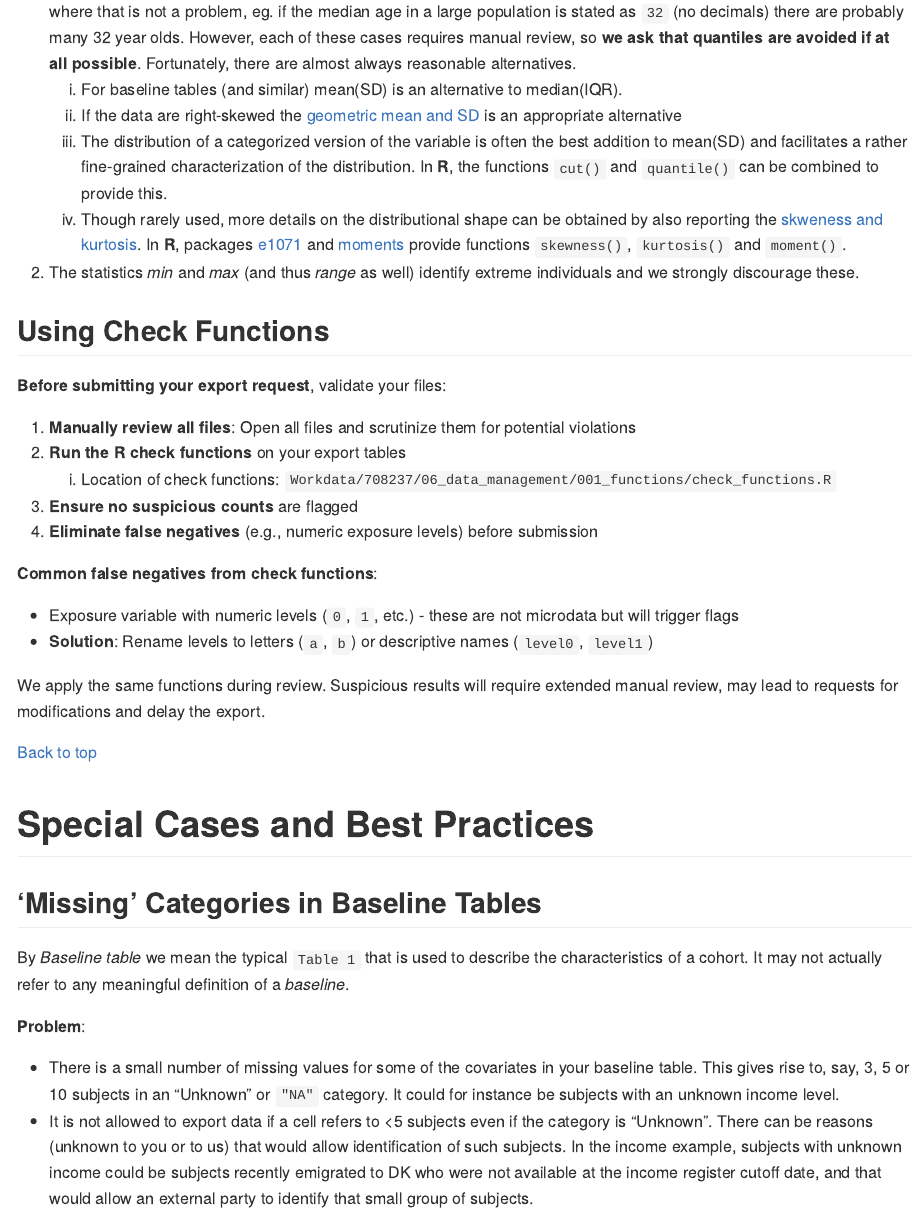
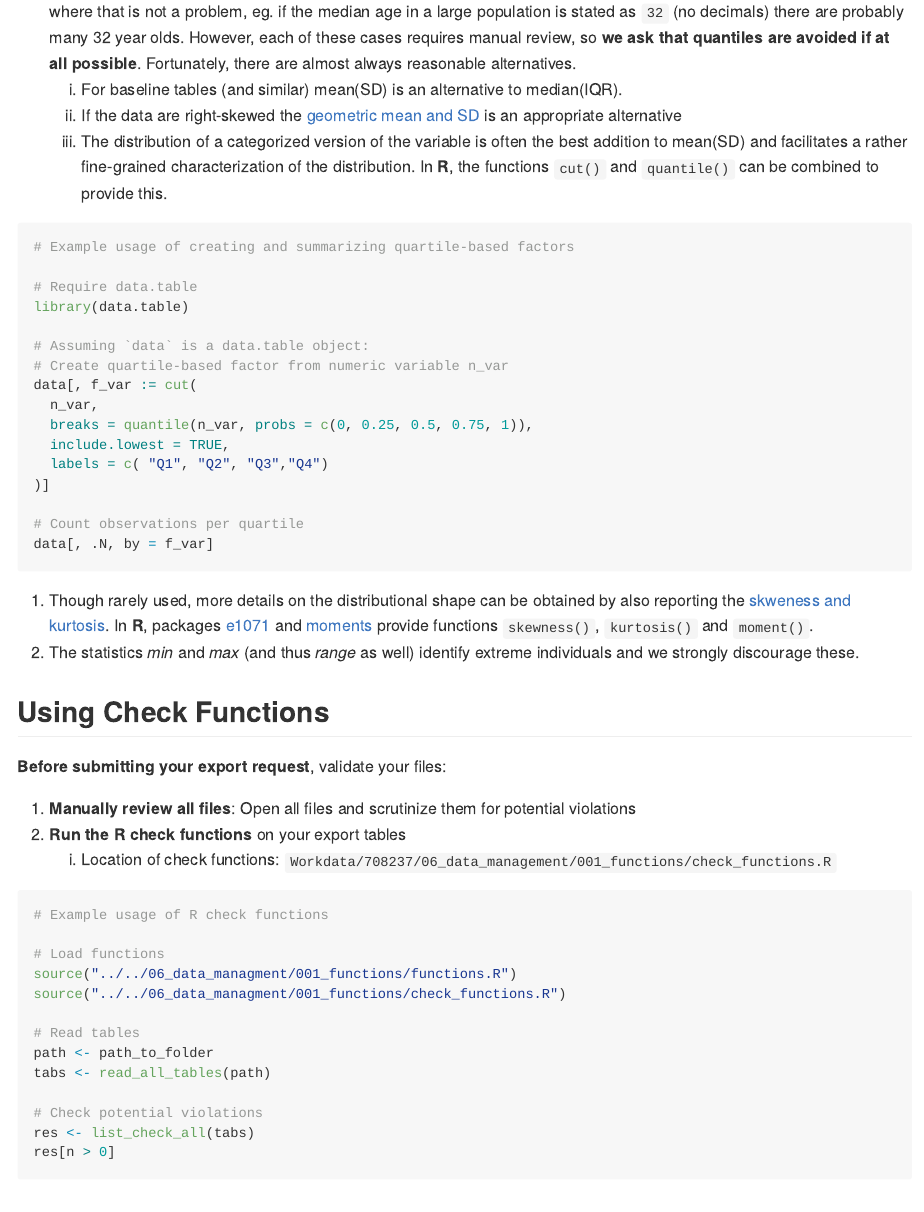
Before and after one commit to Biological-and-Precision-Psychiatry/Using-the-Danish-Registers, an R Markdown document (server_export/DST_server_export_guidelines.Rmd): the page in a window 1100 px wide, from 4530 px down. The pictures show the output file server_export/DST_server_export_guidelines.md that the author committed with the source, drawn offline in the style of GitHub.

Commit message:
including some R code examples

````diff
--- a/server_export/DST_server_export_guidelines.Rmd
+++ b/server_export/DST_server_export_guidelines.Rmd
@@ -130,6 +130,26 @@ Also note the requirement from both regulatory bodies that server exports should
    1. For baseline tables (and similar) mean(SD) is an alternative to median(IQR).
    1. If the data are right-skewed the [geometric mean and SD](https://en.wikipedia.org/wiki/Geometric_mean) is an appropriate alternative
    1. The distribution of a categorized version of the variable is often the best addition to mean(SD) and facilitates a rather fine-grained characterization of the distribution. In **R**, the functions `cut()` and `quantile()` can be combined to provide this.
+
+```{r, eval=FALSE}
+# Example usage of creating and summarizing quartile-based factors
+
+# Require data.table
+library(data.table)
+
+# Assuming `data` is a data.table object:
+# Create quartile-based factor from numeric variable n_var
+data[, f_var := cut(
+  n_var,
+  breaks = quantile(n_var, probs = c(0, 0.25, 0.5, 0.75, 1)),
+  include.lowest = TRUE,
+  labels = c( "Q1", "Q2", "Q3","Q4")
+)]
+
+# Count observations per quartile
+data[, .N, by = f_var]
+```
+
    1. Though rarely used, more details on the distributional shape can be obtained by also reporting the [skweness and kurtosis](https://en.wikipedia.org/wiki/Moment_(mathematics)). In **R**, packages [e1071](https://cran.r-project.org/package=e1071) and [moments](https://cran.r-project.org/package=moments) provide functions `skewness()`, `kurtosis()` and `moment()`.
 1. The statistics _min_ and _max_ (and thus _range_ as well) identify extreme individuals and we strongly discourage these.
 
@@ -140,6 +160,23 @@ Also note the requirement from both regulatory bodies that server exports should
 1. **Manually review all files**: Open all files and scrutinize them for potential violations
 2. **Run the R check functions** on your export tables
    1. Location of check functions: `Workdata/708237/06_data_management/001_functions/check_functions.R`
+
+```{r, eval=FALSE}
+# Example usage of R check functions
+
+# Load functions
+source("../../06_data_managment/001_functions/functions.R")
+source("../../06_data_managment/001_functions/check_functions.R")
+
+# Read tables
+path <- path_to_folder
+tabs <- read_all_tables(path)
+
+# Check potential violations
+res <- list_check_all(tabs)
+res[n > 0]
+```
+
 3. **Ensure no suspicious counts** are flagged
 4. **Eliminate false negatives** (e.g., numeric exposure levels) before submission
 
````
Also changed, not shown: server_export/DST_server_export_guidelines.md.
